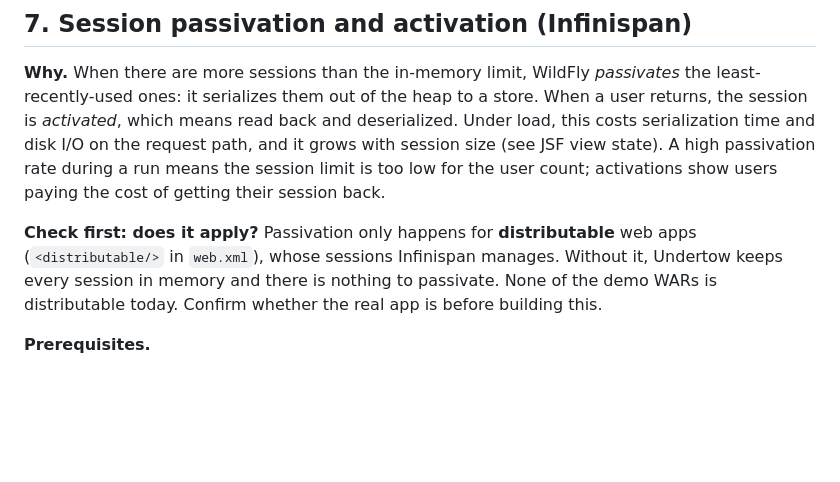
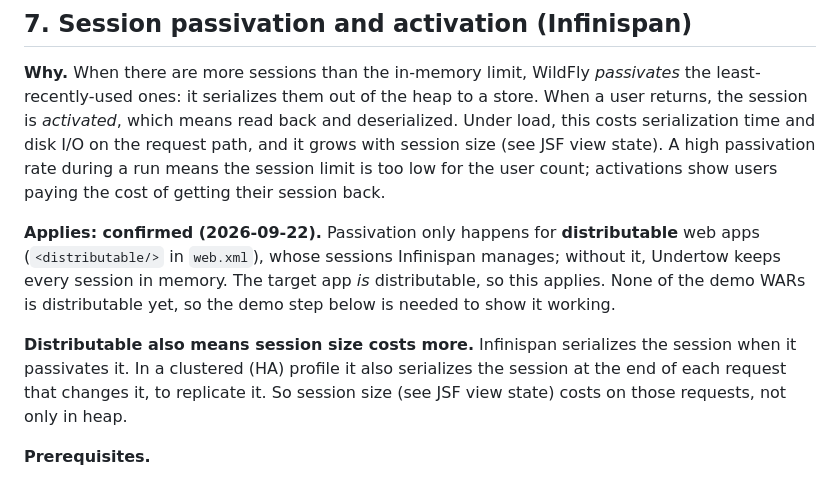
Before and after one commit to mmcnicol/jboss-prometheus-grafana, a Markdown page: docs/05-backlog.md, the part around the change. GitHub-like rendering; blank space fills up the shorter version.

Commit message:
docs: backlog item 7 confirmed applicable (target app is distributable)
Co-Authored-By: Claude Opus 5.5 <noreply@anthropic.com>

```diff
--- a/docs/05-backlog.md
+++ b/docs/05-backlog.md
@@ -164,11 +164,17 @@ JSF view state). A high passivation rate during a run means the session
 limit is too low for the user count; activations show users paying the
 cost of getting their session back.
 
-**Check first: does it apply?** Passivation only happens for
+**Applies: confirmed (2026-09-22).** Passivation only happens for
 **distributable** web apps (`<distributable/>` in `web.xml`), whose sessions
-Infinispan manages. Without it, Undertow keeps every session in memory and
-there is nothing to passivate. None of the demo WARs is distributable today.
-Confirm whether the real app is before building this.
+Infinispan manages; without it, Undertow keeps every session in memory. The
+target app *is* distributable, so this applies. None of the demo WARs is
+distributable yet, so the demo step below is needed to show it working.
+
+**Distributable also means session size costs more.** Infinispan serializes
+the session when it passivates it. In a clustered (HA) profile it also
+serializes the session at the end of each request that changes it, to
+replicate it. So session size (see JSF view state) costs on those requests,
+not only in heap.
 
 **Prerequisites.**
 - `<distributable/>` in the WAR's `web.xml`, and all session attributes
```
